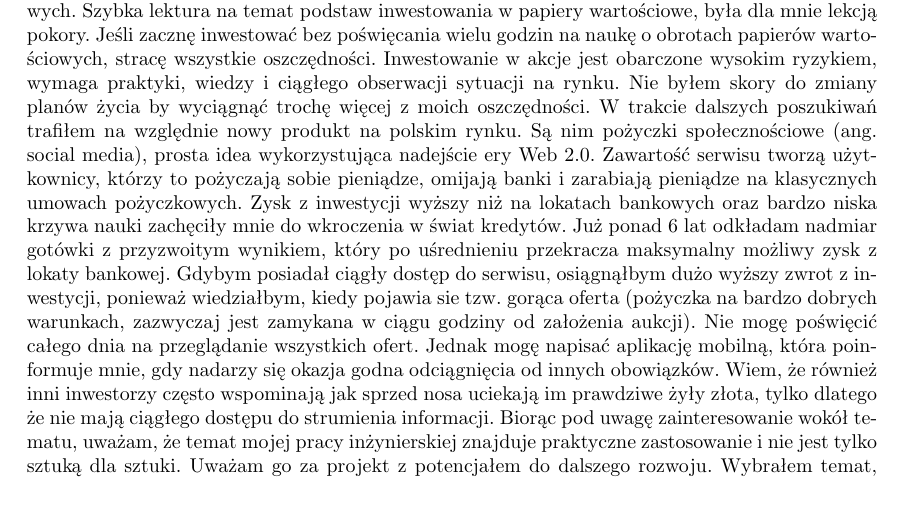
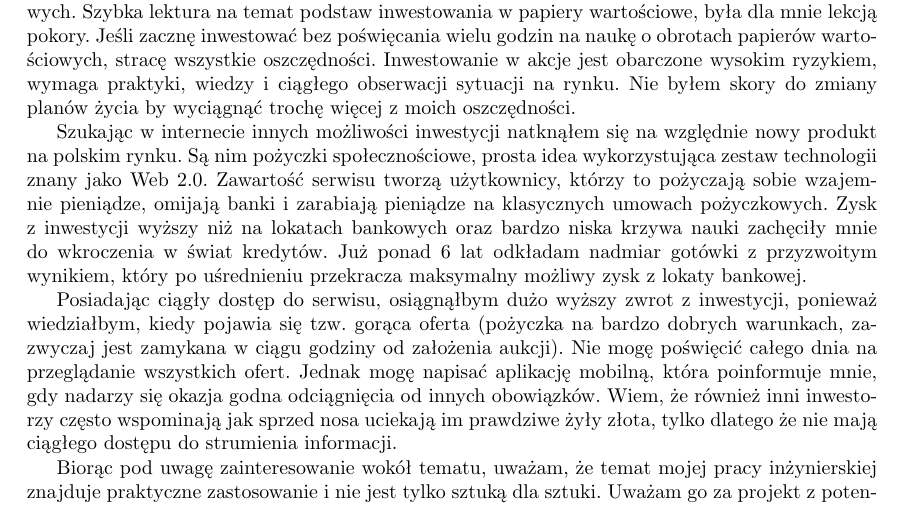
Before and after one commit to Pawel-Marcin-Chojnacki/asdf, a LaTeX thesis (praca.tex): part of page 7 of 35, cut so that both start at the same text. Compiled offline with pdfLaTeX.

Commit message:
Pomysł napisania aplikacji

```diff
--- a/praca.tex
+++ b/praca.tex
@@ -203,7 +203,12 @@ Toruń 2016
 \section*{Pomysł napisania aplikacji o tematyce finansowej}
 \addcontentsline{toc}{section}{Pomysł napisania aplikacji o tematyce finansowej}
 
-Od 2010 roku interesuję się tematyką oszczędzania pieniędzy i pomnażania oszczędności. Początkowo starałem się szukać bezpiecznego miejsca dla oszczędności w lokatach, które do 2012 roku jeszcze przebijały inflację. Lokaty jednodniowe, potocznie znane jako "antybelki", były popularnym sposobem na ominięcie podatku od dochodów kapitałowych. Po kilkukrotnej inwestycji w lokaty, zauważyłem że większy zysk można osiągnąć odkładając kapitał na Giełdzie Papierów Wartościowych. Szybka lektura na temat podstaw inwestowania w papiery wartościowe, była dla mnie lekcją pokory. Jeśli zacznę inwestować bez poświęcania wielu godzin na naukę o obrotach papierów wartościowych, stracę wszystkie oszczędności. Inwestowanie w akcje jest obarczone wysokim ryzykiem, wymaga praktyki, wiedzy i ciągłego obserwacji sytuacji na rynku. Nie byłem skory do zmiany planów życia by wyciągnąć trochę więcej z moich oszczędności. W trakcie dalszych poszukiwań trafiłem na względnie nowy produkt na polskim rynku. Są nim pożyczki społecznościowe (ang. social media), prosta idea wykorzystująca nadejście ery Web 2.0. Zawartość serwisu tworzą użytkownicy, którzy to pożyczają sobie pieniądze, omijają banki i zarabiają pieniądze na klasycznych umowach pożyczkowych. Zysk z inwestycji wyższy niż na lokatach bankowych oraz bardzo niska krzywa nauki zachęciły mnie do wkroczenia w świat kredytów. Już ponad 6 lat odkładam nadmiar gotówki z przyzwoitym wynikiem, który po uśrednieniu przekracza maksymalny możliwy zysk z lokaty bankowej. Gdybym posiadał ciągły dostęp do serwisu, osiągnąłbym dużo wyższy zwrot z inwestycji, ponieważ wiedziałbym, kiedy pojawia sie tzw. gorąca oferta (pożyczka na bardzo dobrych warunkach, zazwyczaj jest zamykana w ciągu godziny od założenia aukcji). Nie mogę poświęcić całego dnia na przeglądanie wszystkich ofert. Jednak mogę napisać aplikację mobilną, która poinformuje mnie, gdy nadarzy się okazja godna odciągnięcia od innych obowiązków. Wiem, że również inni inwestorzy często wspominają jak sprzed nosa uciekają im prawdziwe żyły złota, tylko dlatego że nie mają ciągłego dostępu do strumienia informacji.
+Od 2010 roku interesuję się tematyką oszczędzania pieniędzy i pomnażania oszczędności. Początkowo starałem się szukać bezpiecznego miejsca dla oszczędności w lokatach, które do 2012 roku jeszcze przebijały inflację. Lokaty jednodniowe, potocznie znane jako "antybelki", były popularnym sposobem na ominięcie podatku od dochodów kapitałowych. Po kilkukrotnej inwestycji w lokaty, zauważyłem że większy zysk można osiągnąć odkładając kapitał na Giełdzie Papierów Wartościowych. Szybka lektura na temat podstaw inwestowania w papiery wartościowe, była dla mnie lekcją pokory. Jeśli zacznę inwestować bez poświęcania wielu godzin na naukę o obrotach papierów wartościowych, stracę wszystkie oszczędności. Inwestowanie w akcje jest obarczone wysokim ryzykiem, wymaga praktyki, wiedzy i ciągłego obserwacji sytuacji na rynku. Nie byłem skory do zmiany planów życia by wyciągnąć trochę więcej z moich oszczędności.
+
+Szukając w internecie innych możliwości inwestycji natknąłem się na względnie nowy produkt na polskim rynku. Są nim pożyczki społecznościowe, prosta idea wykorzystująca zestaw technologii znany jako Web 2.0. Zawartość serwisu tworzą użytkownicy, którzy to pożyczają sobie wzajemnie pieniądze, omijają banki i zarabiają pieniądze na klasycznych umowach pożyczkowych. Zysk z inwestycji wyższy niż na lokatach bankowych oraz bardzo niska krzywa nauki zachęciły mnie do wkroczenia w świat kredytów. Już ponad 6 lat odkładam nadmiar gotówki z przyzwoitym wynikiem, który po uśrednieniu przekracza maksymalny możliwy zysk z lokaty bankowej.
+
+Posiadając ciągły dostęp do serwisu, osiągnąłbym dużo wyższy zwrot z inwestycji, ponieważ wiedziałbym, kiedy pojawia się tzw. gorąca oferta (pożyczka na bardzo dobrych warunkach, zazwyczaj jest zamykana w ciągu godziny od założenia aukcji). Nie mogę poświęcić całego dnia na przeglądanie wszystkich ofert. Jednak mogę napisać aplikację mobilną, która poinformuje mnie, gdy nadarzy się okazja godna odciągnięcia od innych obowiązków. Wiem, że również inni inwestorzy często wspominają jak sprzed nosa uciekają im prawdziwe żyły złota, tylko dlatego że nie mają ciągłego dostępu do strumienia informacji.
+
 Biorąc pod uwagę zainteresowanie wokół tematu, uważam, że temat mojej pracy inżynierskiej znajduje praktyczne zastosowanie i nie jest tylko sztuką dla sztuki. Uważam go za projekt z potencjałem do dalszego rozwoju. Wybrałem temat, który mnie interesuje, czyli instrumenty finansowe. Są one bowiem bardzo ciekawym i istotnym zagadnieniem. Szczególnie jeśli spojrzy się na nie z szerszej perspektywy -- przez pryzmat skutków społecznoekonomicznych jakie można spowodować przez manipulacje rynkami finansowymi, gdzie jedna osoba jest w stanie znacząco zmienić gospodarkę całego kraju operując sporymi ilościami aktywów. Przykładem na to są działania George Sorosa, który na spekulacjach walutowych wyprowadził ponad 1 miliard funtów brytyjskich.\cite{soros}
 
 Ta praca skupia się wokół rynku pożyczek finansowych, gdzie występują niewielkie obroty gotówkowe w przeliczeniu na osobę. Ze względu na swój mikro charakter, pożyczki społecznościowe cieszą się moim szczególnym uznaniem. Uważam, że pomagają jednostkom wyjść z problemów ekonomicznych, a w wielu przypadkach urzeczywistniają wizję samodzielnego podnoszenia stopy życia. Zalet pożyczek opartych na społecznościach jest wiele, przedstawiam je w dalszych rozdziałach w zestawieniu, razem z wadami i ryzykiem inwestycyjnym.
```
